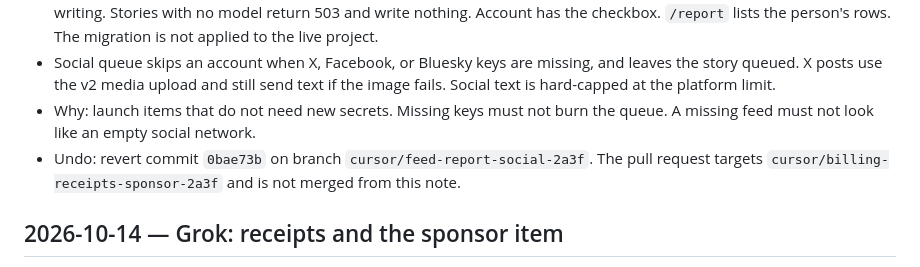
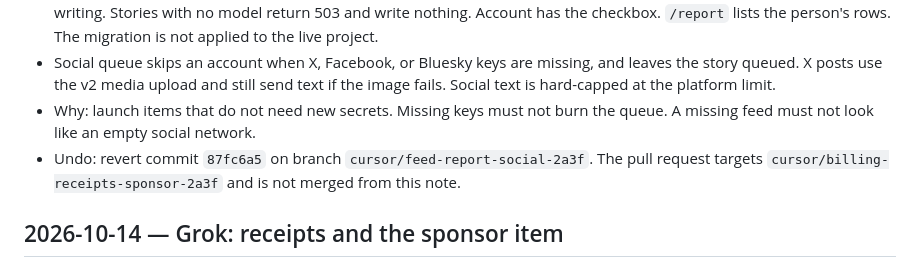
Before and after one commit to 313aidaroos/Newsxis, a Markdown page: AI_CHANGELOG.md, the part around the change. GitHub-like rendering.

Commit message:
Point the feed and report undo note at the rebased commit 87fc6a5.
Co-authored-by: 313aidaroos <313aidaroos@users.noreply.github.com>

```diff
--- a/AI_CHANGELOG.md
+++ b/AI_CHANGELOG.md
@@ -7,7 +7,7 @@ Every AI model, bot or agent that changes anything in this repo appends a dated
 - Opt-in daily report at 8:00 PM America/Chicago. `supabase/migrations/006_daily_report.sql` adds `profiles.daily_report_opt_in` and `daily_reports`. The cron is hourly and writes only in that hour. A model script is labeled "Written by Cixy · AI-generated daily report". No stories means one true sentence that is not called model writing. Stories with no model return 503 and write nothing. Account has the checkbox. `/report` lists the person's rows. The migration is not applied to the live project.
 - Social queue skips an account when X, Facebook, or Bluesky keys are missing, and leaves the story queued. X posts use the v2 media upload and still send text if the image fails. Social text is hard-capped at the platform limit.
 - Why: launch items that do not need new secrets. Missing keys must not burn the queue. A missing feed must not look like an empty social network.
-- Undo: revert commit `0bae73b` on branch `cursor/feed-report-social-2a3f`. The pull request targets `cursor/billing-receipts-sponsor-2a3f` and is not merged from this note.
+- Undo: revert commit `87fc6a5` on branch `cursor/feed-report-social-2a3f`. The pull request targets `cursor/billing-receipts-sponsor-2a3f` and is not merged from this note.
 
 ## 2026-10-14 — Grok: receipts and the sponsor item
 - A Wallet purchase that returns a receipt is stored on `revenue_events` (existing table, `note` says card or Ixis). `/billing` merges those rows with Wallet history and does not invent rows when the Wallet history route is missing. `/billing/receipt/[id]` is the receipt. The sponsor item (5,000 Ixis, $50) can be bought with a card through Wallet Checkout or with Ixis through redeem.
```
Also changed, not shown: NOTES/GROK.md (+1 -1 lines).
